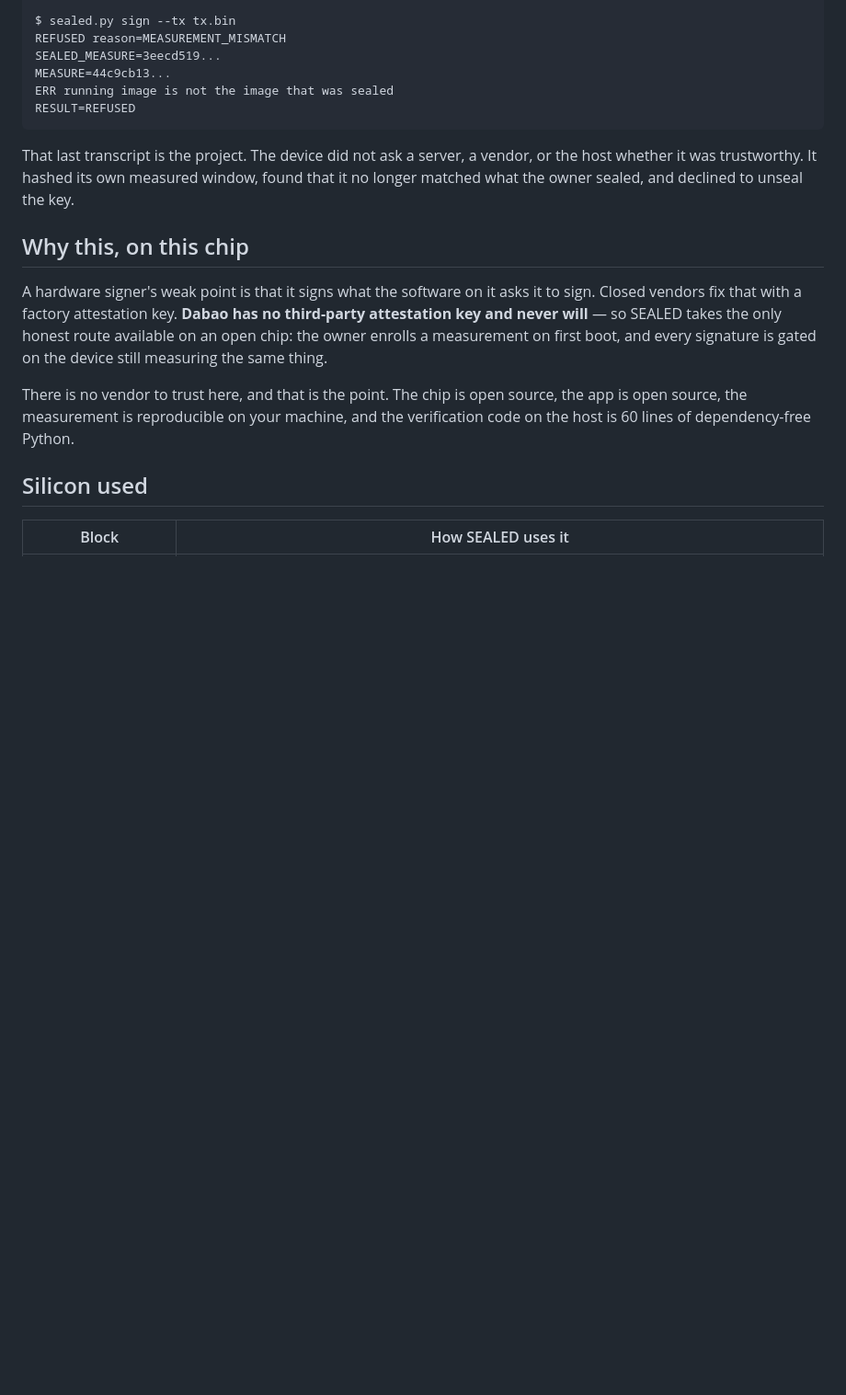
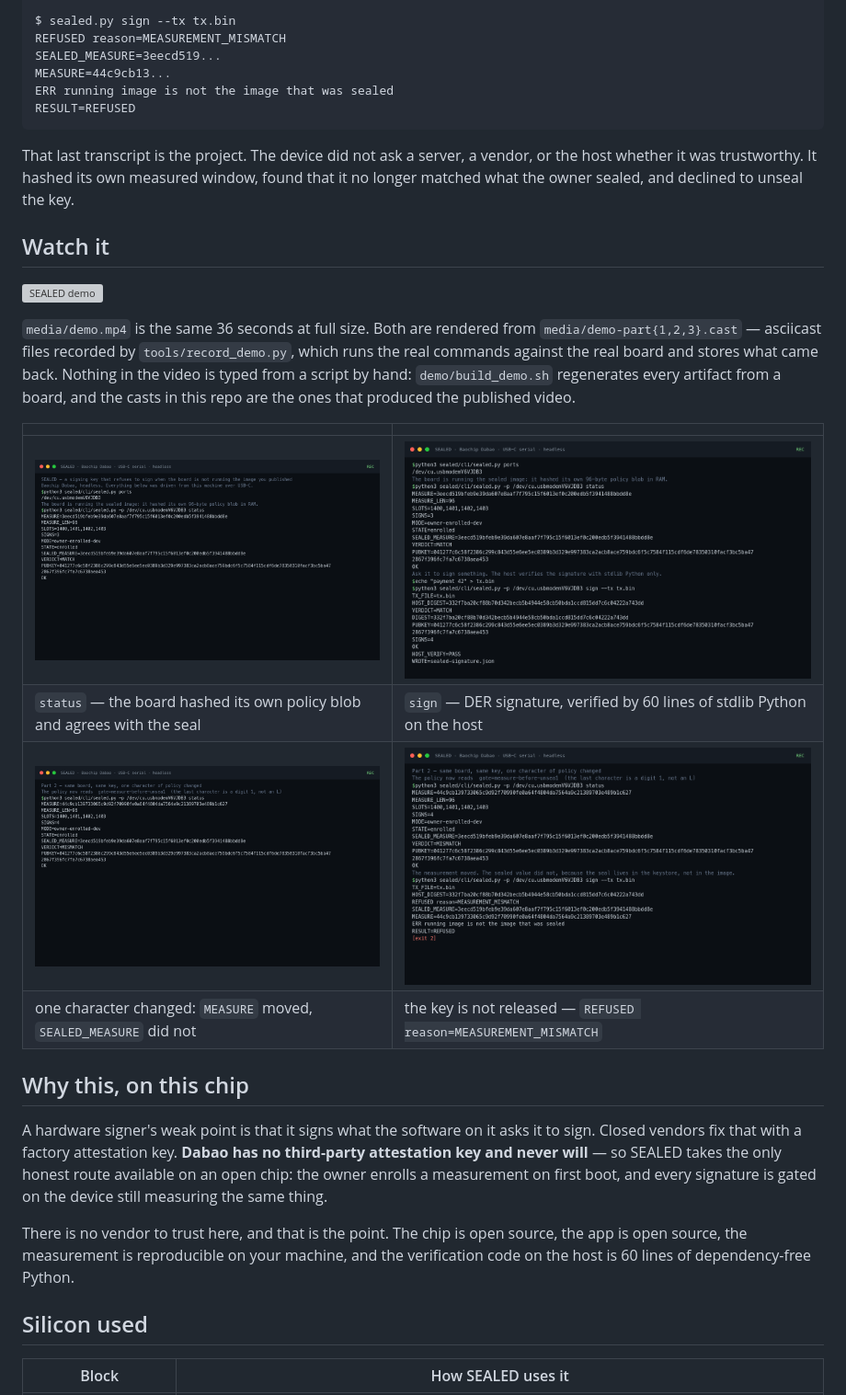
Before and after one commit to harishkotra/sealed, a Markdown page: README.md, the part around one of its changes. Shown at 92% size. GitHub-like rendering; pictures changed too: media/shot-01-status.png (added), media/shot-02-sign.png (added), media/shot-04-mismatch.png (added); blank space fills up the shorter version; grey boxes are pictures that could not be loaded.

Commit message:
media: recorded demo (casts, mp4, gif) and five screenshots from the board sessions

```diff
--- a/README.md
+++ b/README.md
@@ -39,6 +46,24 @@ RESULT=REFUSED
 That last transcript is the project. The device did not ask a server, a vendor, or
 the host whether it was trustworthy. It hashed its own measured window, found that
 it no longer matched what the owner sealed, and declined to unseal the key.
+
+## Watch it
+
+![SEALED demo](media/demo.gif)
+
+`media/demo.mp4` is the same 36 seconds at full size. Both are rendered from
+`media/demo-part{1,2,3}.cast` — asciicast files recorded by
+`tools/record_demo.py`, which runs the real commands against the real board and
+stores what came back. Nothing in the video is typed from a script by hand:
+`demo/build_demo.sh` regenerates every artifact from a board, and the casts in
+this repo are the ones that produced the published video.
+
+| | |
+|---|---|
+| ![](media/shot-01-status.png) | ![](media/shot-02-sign.png) |
+| `status` — the board hashed its own policy blob and agrees with the seal | `sign` — DER signature, verified by 60 lines of stdlib Python on the host |
+| ![](media/shot-04-mismatch.png) | ![](media/shot-05-refused.png) |
+| one character changed: `MEASURE` moved, `SEALED_MEASURE` did not | the key is not released — `REFUSED reason=MEASUREMENT_MISMATCH` |
 
 ## Why this, on this chip
 
```
Also changed, not shown: other parts of README.md (+13 -6 lines), media/shot-03-attest.png (added), 9 other files.
